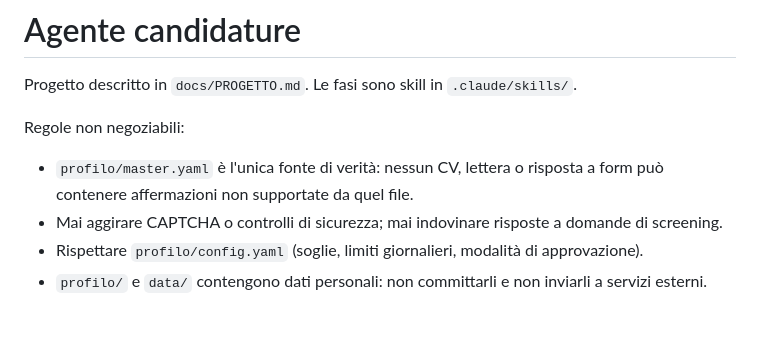
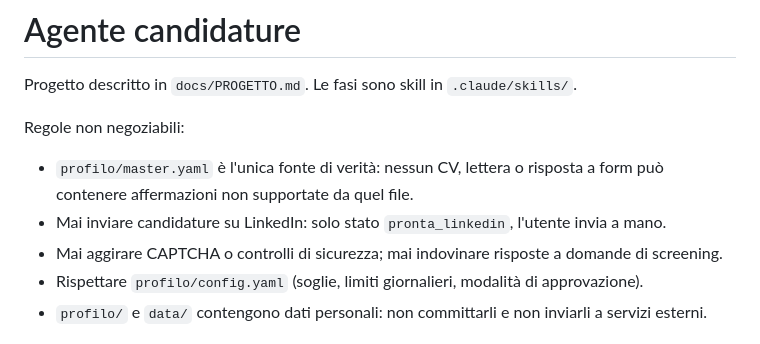
Before and after one commit to Rademis/hello-world, a Markdown page: CLAUDE.md, the part around the change. Drawn GitHub-style.

```diff
--- a/CLAUDE.md
+++ b/CLAUDE.md
@@ -5,6 +5,7 @@ Progetto descritto in `docs/PROGETTO.md`. Le fasi sono skill in `.claude/skills/
 Regole non negoziabili:
 - `profilo/master.yaml` è l'unica fonte di verità: nessun CV, lettera o risposta a form può contenere
   affermazioni non supportate da quel file.
+- Mai inviare candidature su LinkedIn: solo stato `pronta_linkedin`, l'utente invia a mano.
 - Mai aggirare CAPTCHA o controlli di sicurezza; mai indovinare risposte a domande di screening.
 - Rispettare `profilo/config.yaml` (soglie, limiti giornalieri, modalità di approvazione).
 - `profilo/` e `data/` contengono dati personali: non committarli e non inviarli a servizi esterni.
```
Also changed, not shown: docs/PROGETTO.md (+49 -9 lines), docs/dashboard-demo.png (added), 11 other files.
